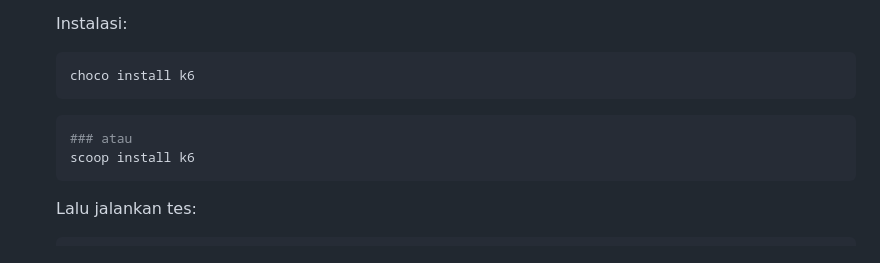
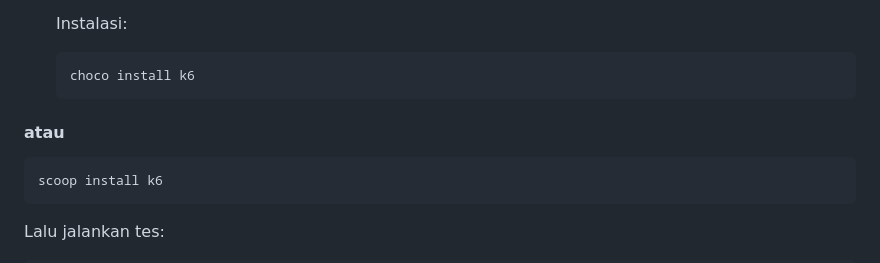
Before and after one commit to Shua24/penicillisolver, a Markdown page: README.md, the part around the change. Rendered like a GitHub page.

````diff
--- a/README.md
+++ b/README.md
@@ -94,9 +94,8 @@ This project uses [`next/font`](https://nextjs.org/docs/app/building-your-applic
    ```bash
    choco install k6
    ```
-
+ #### atau
    ```bash
-   ### atau
    scoop install k6
    ```
 
````
